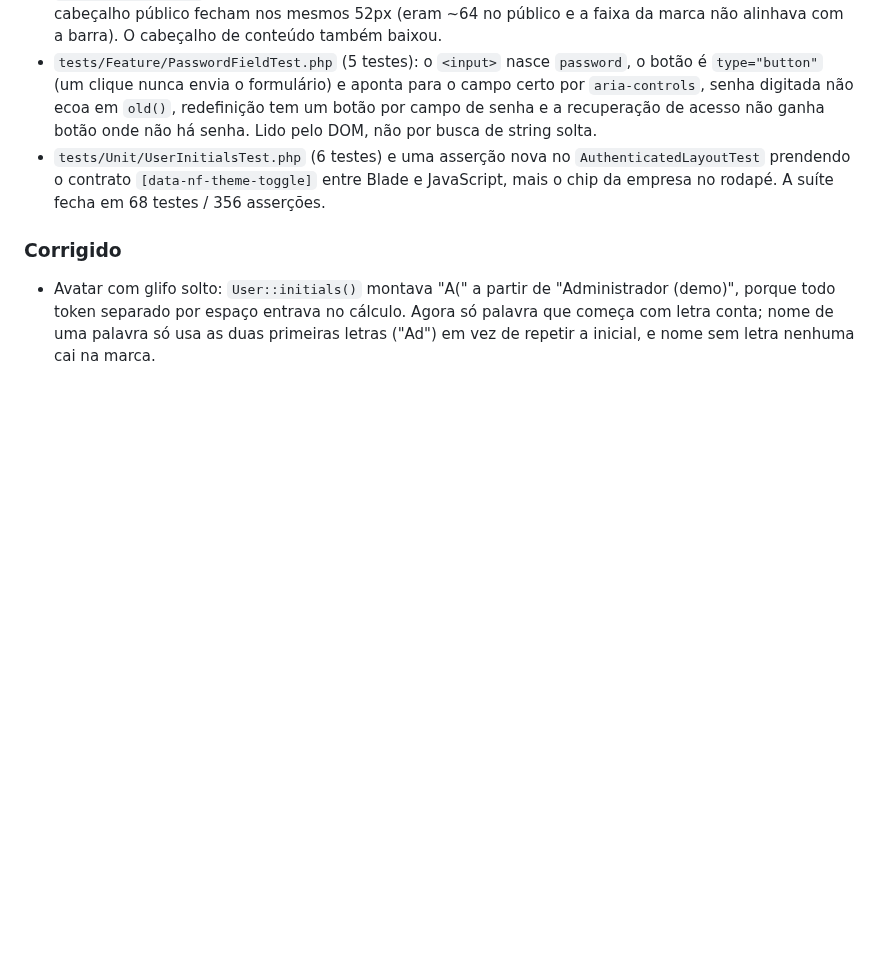
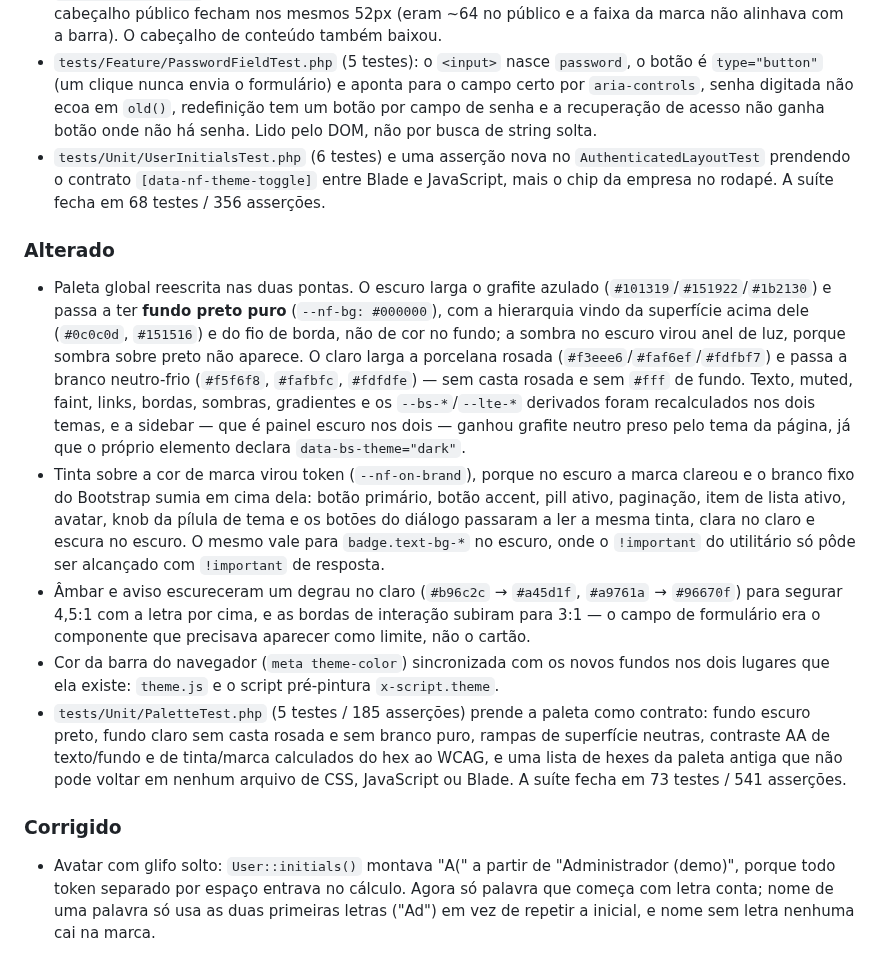
Before and after one commit to claytonmarcelo/Nexus-Field, a Markdown page: CHANGELOG.md, the part around the change. Drawn GitHub-style; blank space fills up the shorter version.

```diff
--- a/CHANGELOG.md
+++ b/CHANGELOG.md
@@ -195,6 +195,33 @@ Padrão de versões: esta reconstrução parte do zero, então o baseline é `0.
   prendendo o contrato `[data-nf-theme-toggle]` entre Blade e JavaScript, mais o chip da empresa no
   rodapé. A suíte fecha em 68 testes / 356 asserções.
 
+### Alterado
+
+- Paleta global reescrita nas duas pontas. O escuro larga o grafite azulado
+  (`#101319`/`#151922`/`#1b2130`) e passa a ter **fundo preto puro** (`--nf-bg: #000000`), com a
+  hierarquia vindo da superfície acima dele (`#0c0c0d`, `#151516`) e do fio de borda, não de cor no
+  fundo; a sombra no escuro virou anel de luz, porque sombra sobre preto não aparece. O claro larga
+  a porcelana rosada (`#f3eee6`/`#faf6ef`/`#fdfbf7`) e passa a branco neutro-frio (`#f5f6f8`,
+  `#fafbfc`, `#fdfdfe`) — sem casta rosada e sem `#fff` de fundo. Texto, muted, faint, links,
+  bordas, sombras, gradientes e os `--bs-*`/`--lte-*` derivados foram recalculados nos dois temas, e
+  a sidebar — que é painel escuro nos dois — ganhou grafite neutro preso pelo tema da página, já
+  que o próprio elemento declara `data-bs-theme="dark"`.
+- Tinta sobre a cor de marca virou token (`--nf-on-brand`), porque no escuro a marca clareou e o
+  branco fixo do Bootstrap sumia em cima dela: botão primário, botão accent, pill ativo, paginação,
+  item de lista ativo, avatar, knob da pílula de tema e os botões do diálogo passaram a ler a mesma
+  tinta, clara no claro e escura no escuro. O mesmo vale para `badge.text-bg-*` no escuro, onde o
+  `!important` do utilitário só pôde ser alcançado com `!important` de resposta.
+- Âmbar e aviso escureceram um degrau no claro (`#b96c2c` → `#a45d1f`, `#a9761a` → `#96670f`) para
+  segurar 4,5:1 com a letra por cima, e as bordas de interação subiram para 3:1 — o campo de
+  formulário era o componente que precisava aparecer como limite, não o cartão.
+- Cor da barra do navegador (`meta theme-color`) sincronizada com os novos fundos nos dois lugares
+  que ela existe: `theme.js` e o script pré-pintura `x-script.theme`.
+- `tests/Unit/PaletteTest.php` (5 testes / 185 asserções) prende a paleta como contrato: fundo
+  escuro preto, fundo claro sem casta rosada e sem branco puro, rampas de superfície neutras,
+  contraste AA de texto/fundo e de tinta/marca calculados do hex ao WCAG, e uma lista de hexes da
+  paleta antiga que não pode voltar em nenhum arquivo de CSS, JavaScript ou Blade. A suíte fecha em
+  73 testes / 541 asserções.
+
 ### Corrigido
 
 - Avatar com glifo solto: `User::initials()` montava "A(" a partir de "Administrador (demo)",
```
Also changed, not shown: README.md (+1 -1 lines), docs/screenshots/01-boas-vindas.png, docs/screenshots/02-entrada.png, docs/screenshots/03-recuperar-acesso.png, docs/screenshots/04-painel-claro.png, docs/screenshots/05-painel-escuro.png, docs/screenshots/06-painel-celular.png, 5 other files.
